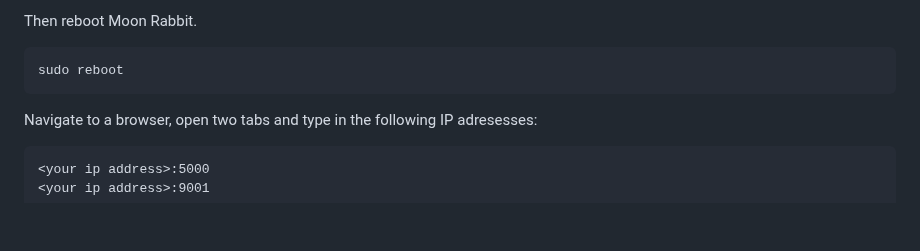
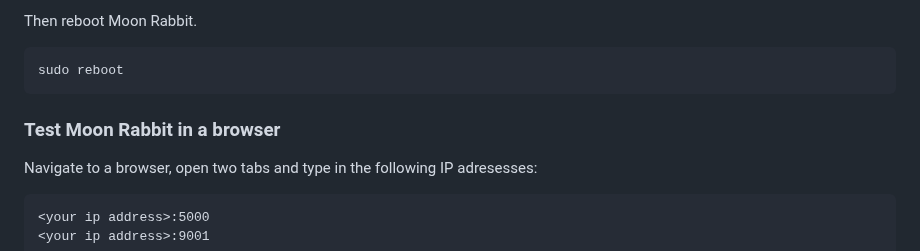
Before and after one commit to SteveBz/MoonRabbit, a Markdown page: README.md, the part around the change. Rendered like a GitHub page; blank space fills up the shorter version.

````diff
--- a/README.md
+++ b/README.md
@@ -106,6 +106,8 @@ Then reboot Moon Rabbit.
 ```
 sudo reboot
 ```
+
+### Test Moon Rabbit in a browser
 Navigate to a browser, open two tabs and type in the following IP adresesses:
 ```
 <your ip address>:5000
````
